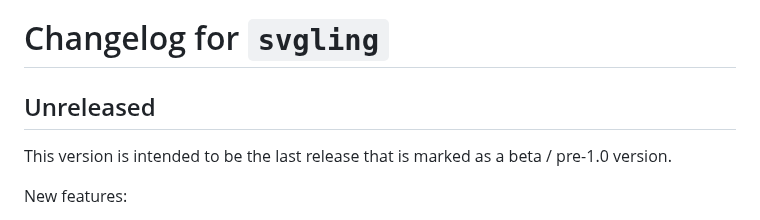
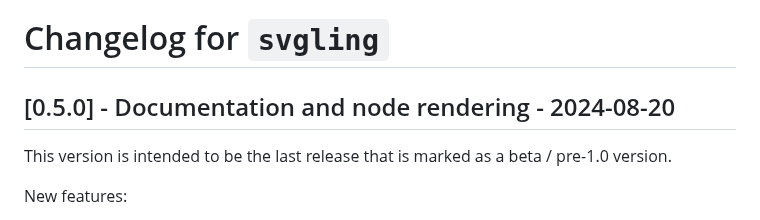
Before and after one commit to rawlins/svgling, a Markdown page: CHANGELOG.md, the part around the change. Drawn GitHub-style.

Commit message:
fix: update correct changelog
(Annoyingly, this means that the 0.5.0 release version has the wrong
changelog.)

```diff
--- a/CHANGELOG.md
+++ b/CHANGELOG.md
@@ -1,6 +1,6 @@
 # Changelog for `svgling`
 
-## Unreleased
+## [0.5.0] - Documentation and node rendering - 2024-08-20
 
 This version is intended to be the last release that is marked as
 a beta / pre-1.0 version.
```
